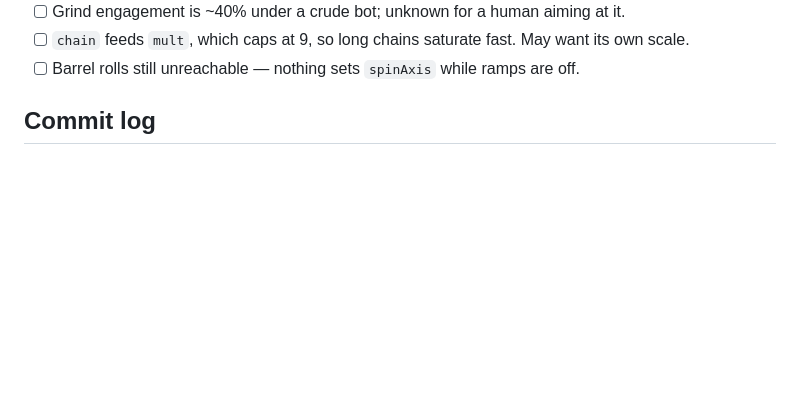
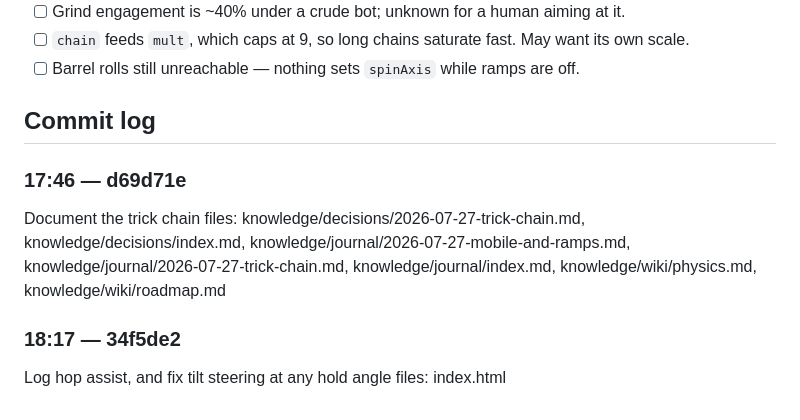
Before and after one commit to inkxel/all-down-hill, a Markdown page: knowledge/journal/2026-07-27-trick-chain.md, the part around the change. Rendered like a GitHub page; blank space fills up the shorter version.

```diff
--- a/knowledge/journal/2026-07-27-trick-chain.md
+++ b/knowledge/journal/2026-07-27-trick-chain.md
@@ -50,3 +50,11 @@ Both were invisible in a screenshot and only showed up in numbers.
 - [ ] Barrel rolls still unreachable — nothing sets `spinAxis` while ramps are off.
 
 ## Commit log
+
+### 17:46 — d69d71e
+Document the trick chain
+files: knowledge/decisions/2026-07-27-trick-chain.md, knowledge/decisions/index.md, knowledge/journal/2026-07-27-mobile-and-ramps.md, knowledge/journal/2026-07-27-trick-chain.md, knowledge/journal/index.md, knowledge/wiki/physics.md, knowledge/wiki/roadmap.md
+
+### 18:17 — 34f5de2
+Log hop assist, and fix tilt steering at any hold angle
+files: index.html
```
Also changed, not shown: README.md (+50 -67 lines), media/key-art.jpg (added), media/shot-dawn.jpg (added), media/shot-day.jpg (added), media/shot-golden.jpg (added), media/shot-night.jpg (added), 1 other file.
